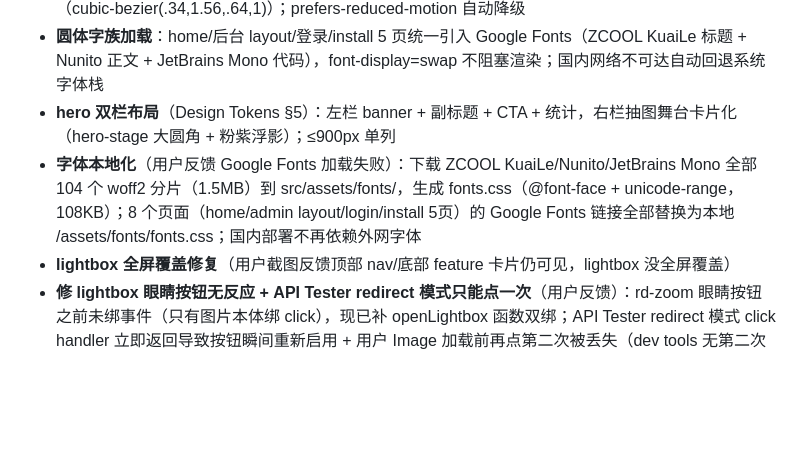
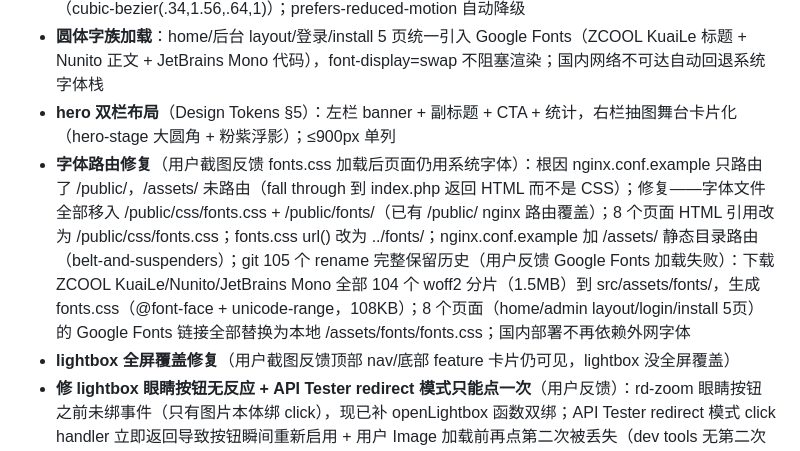
Before and after one commit to Grabrun/MoeRNG, a Markdown page: tools/_pending_changes.md, the part around the change. GitHub-like rendering; blank space fills up the shorter version.

Commit message:
docs(pending): log fonts routing fix

```diff
--- a/tools/_pending_changes.md
+++ b/tools/_pending_changes.md
@@ -11,7 +11,7 @@
 - **gacha 抽卡动效**（新设计核心交互）：抽图成功时霓虹边框闪动 550ms + 图片过冲弹入 420ms（cubic-bezier(.34,1.56,.64,1)）；prefers-reduced-motion 自动降级
 - **圆体字族加载**：home/后台 layout/登录/install 5 页统一引入 Google Fonts（ZCOOL KuaiLe 标题 + Nunito 正文 + JetBrains Mono 代码），font-display=swap 不阻塞渲染；国内网络不可达自动回退系统字体栈
 - **hero 双栏布局**（Design Tokens §5）：左栏 banner + 副标题 + CTA + 统计，右栏抽图舞台卡片化（hero-stage 大圆角 + 粉紫浮影）；≤900px 单列
-- **字体本地化**（用户反馈 Google Fonts 加载失败）：下载 ZCOOL KuaiLe/Nunito/JetBrains Mono 全部 104 个 woff2 分片（1.5MB）到 src/assets/fonts/，生成 fonts.css（@font-face + unicode-range，108KB）；8 个页面（home/admin layout/login/install 5页）的 Google Fonts 链接全部替换为本地 /assets/fonts/fonts.css；国内部署不再依赖外网字体
+- **字体路由修复**（用户截图反馈 fonts.css 加载后页面仍用系统字体）：根因 nginx.conf.example 只路由了 /public/，/assets/ 未路由（fall through 到 index.php 返回 HTML 而不是 CSS）；修复——字体文件全部移入 /public/css/fonts.css + /public/fonts/（已有 /public/ nginx 路由覆盖）；8 个页面 HTML 引用改为 /public/css/fonts.css；fonts.css url() 改为 ../fonts/；nginx.conf.example 加 /assets/ 静态目录路由（belt-and-suspenders）；git 105 个 rename 完整保留历史（用户反馈 Google Fonts 加载失败）：下载 ZCOOL KuaiLe/Nunito/JetBrains Mono 全部 104 个 woff2 分片（1.5MB）到 src/assets/fonts/，生成 fonts.css（@font-face + unicode-range，108KB）；8 个页面（home/admin layout/login/install 5页）的 Google Fonts 链接全部替换为本地 /assets/fonts/fonts.css；国内部署不再依赖外网字体
 - **lightbox 全屏覆盖修复**（用户截图反馈顶部 nav/底部 feature 卡片仍可见，lightbox 没全屏覆盖）
 - **修 lightbox 眼睛按钮无反应 + API Tester redirect 模式只能点一次**（用户反馈）：rd-zoom 眼睛按钮之前未绑事件（只有图片本体绑 click），现已补 openLightbox 函数双绑；API Tester redirect 模式 click handler 立即返回导致按钮瞬间重新启用 + 用户 Image 加载前再点第二次被丢失（dev tools 无第二次请求），改用 Promise 等 onload/onerror 完成才 await requestDone → 才重新启用按钮（用户反馈图片右下、左栏文字溢出）：.hero-grid align-items:start（两栏按内容自然高度）+ .hero-left/.hero-stage min-width:0（grid item 默认 min-width:auto 会撑爆布局）+ .hero-inner padding 0 24px + .hero-stage align-self:start（用户反馈图片比例不对不匹配）：.rd-preview 改 1:1 + max-width 480px + margin auto（容器稳定 480x480）；img 改 max-width/max-height 100% + object-fit contain（保留图片原比例不裁切，之前 4:5 + cover 把横版图裁成近正方形失真）（用户反馈图片比例不匹配、右侧留白）：.rd-preview 加 width:100% 撑满父容器；.hero-stage 去掉 max-width:520px + justify-self:center 改为 width:100% 撑满右栏（用户反馈横版图把 hero-stage 撑爆）：.rd-preview 固定 aspect-ratio 4/5 + max-height 360px；图片 width/height 100% + object-fit cover（容器比例固定 → 图片比例恒定）；.hero-stage 加 max-width 520px + justify-self center 防止右栏过宽
 - **移除历史缩略图**（用户反馈：签名链接默认 5 分钟 TTL 过期后历史图全裂，功能无用）：删除 home.php rd-history HTML 区块、app.js saveHistory/renderHistory/HISTORY_KEY 整套逻辑
```
